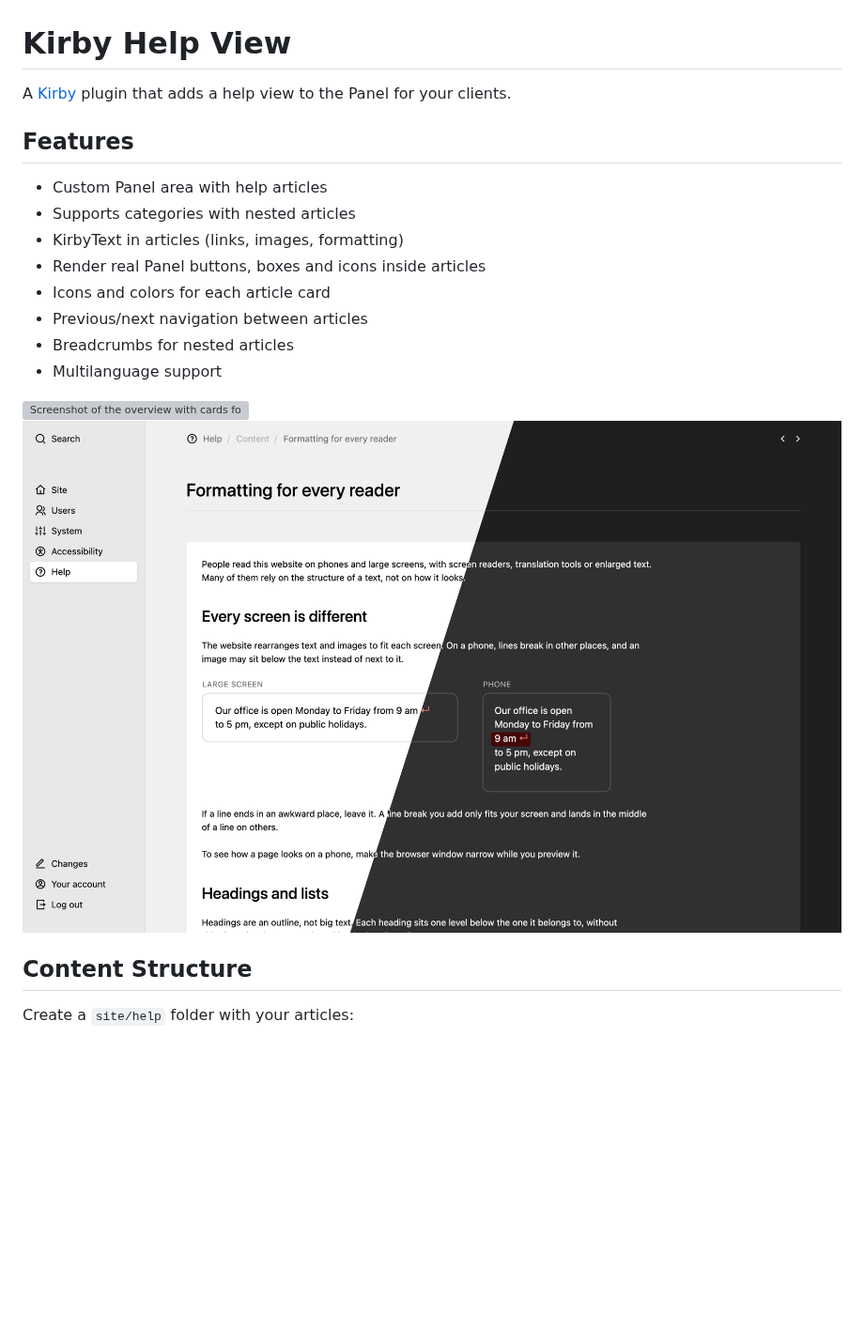
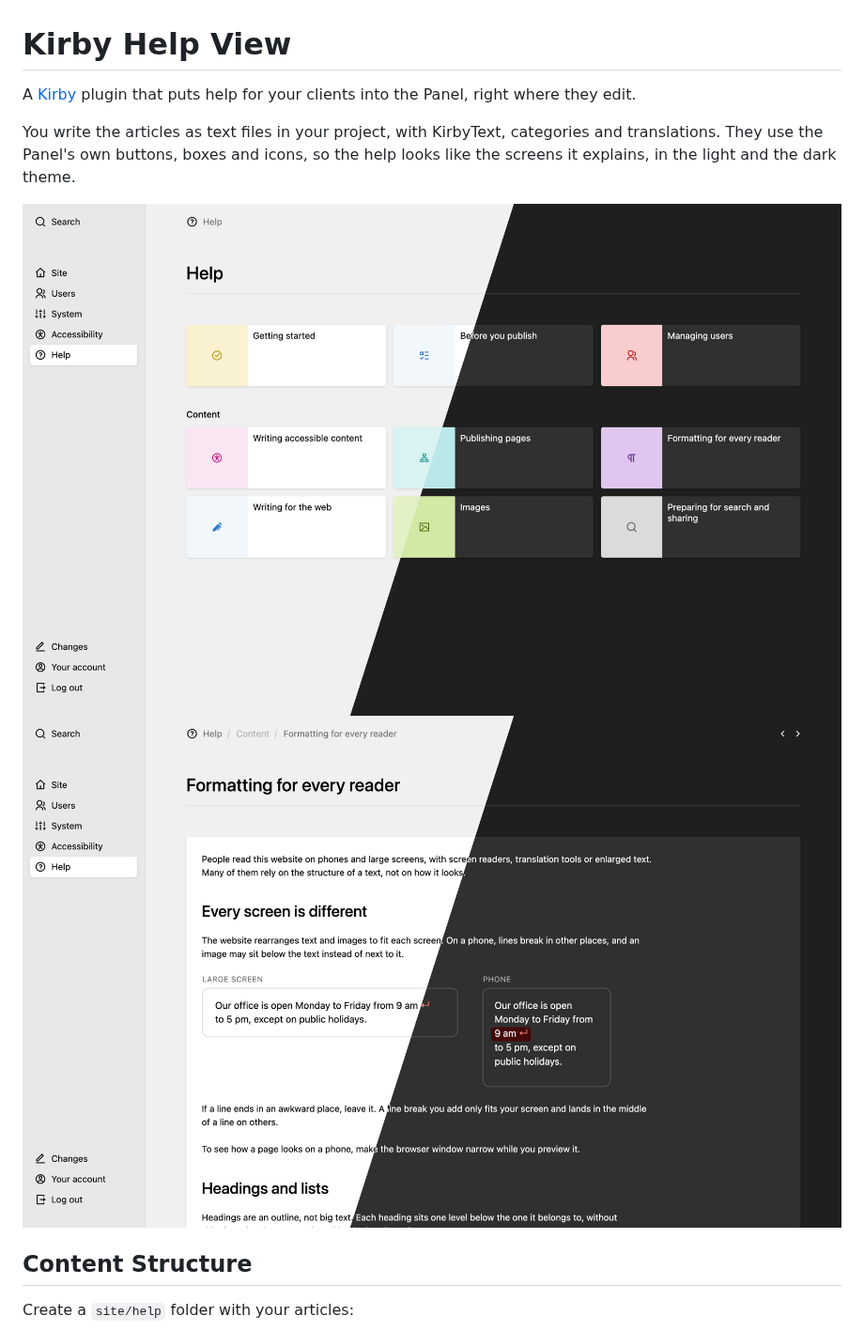
Before and after one commit to medienbaecker/kirby-help-view, a Markdown page: README.md, the part around one of its changes. Shown at 94% size. GitHub-like rendering; pictures changed too: .github/images/overview.png (added); blank space fills up the shorter version; grey boxes are pictures that could not be loaded.

```diff
--- a/README.md
+++ b/README.md
@@ -1,20 +1,11 @@
 # Kirby Help View
 
-A [Kirby](https://getkirby.com/) plugin that adds a help view to the Panel for your clients.
+A [Kirby](https://getkirby.com/) plugin that puts help for your clients into the Panel, right where they edit.
 
-## Features
+You write the articles as text files in your project, with KirbyText, categories and translations. They use the Panel's own buttons, boxes and icons, so the help looks like the screens it explains, in the light and the dark theme.
 
-- Custom Panel area with help articles
-- Supports categories with nested articles
-- KirbyText in articles (links, images, formatting)
-- Render real Panel buttons, boxes and icons inside articles
-- Icons and colors for each article card
-- Previous/next navigation between articles
-- Breadcrumbs for nested articles
-- Multilanguage support
-
-![Screenshot of the overview with cards for help articles](https://github.com/user-attachments/assets/996aa373-e4ad-4104-9c36-0401ff12d59d)
-![An article in the light and the dark Panel theme, split diagonally](.github/images/hero.png)
+![The help overview with article cards, half in the light and half in the dark Panel theme](.github/images/overview.png)
+![An article, half in the light and half in the dark Panel theme](.github/images/hero.png)
 
 ## Content Structure
 
```
Also changed, not shown: other parts of README.md (+16 -8 lines), .github/images/buttons-dark.png, .github/images/buttons.png, .github/images/icon-dark.png, .github/images/icon.png, .github/images/screenshot.png.
